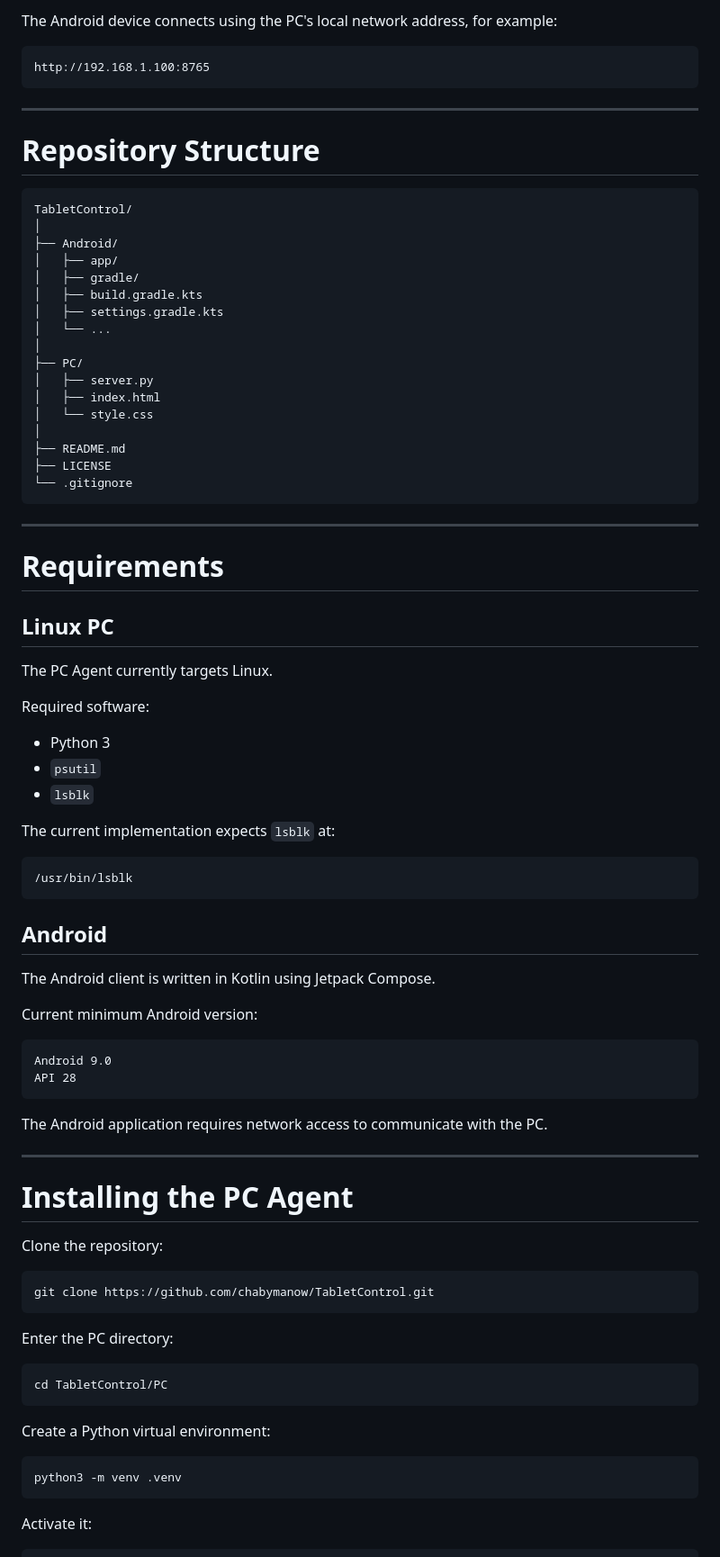
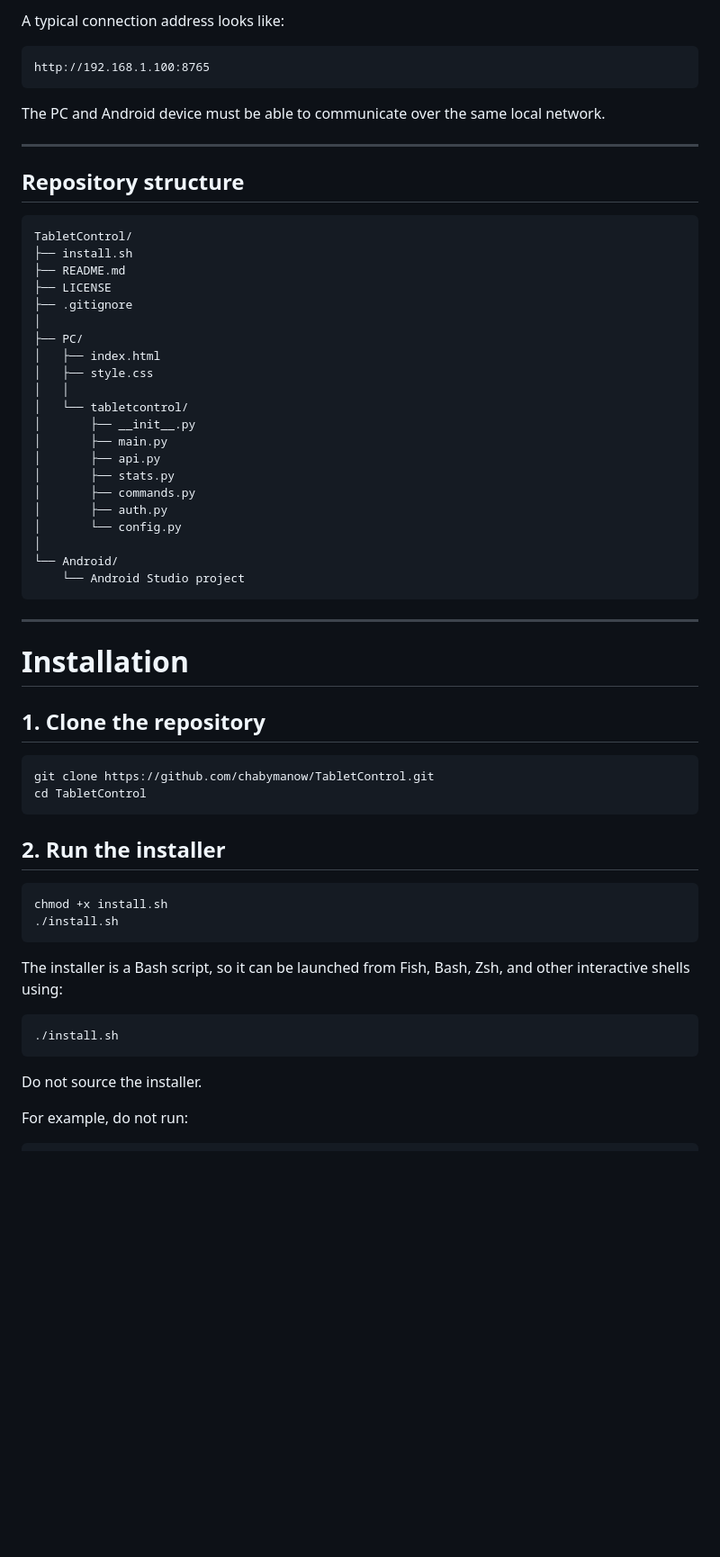
Before and after one commit to chabymanow/TabletControl, a Markdown page: README.md, the part around one of its changes. Shown at 90% size. GitHub-like rendering; blank space fills up the shorter version.

````diff
--- a/README.md
+++ b/README.md
@@ -86,90 +65,67 @@ The PC Agent listens on:
 ```
 
-The Android device connects using the PC's local network address, for example:
+A typical connection address looks like:
 
 ```text
 http://192.168.1.100:8765
 ```
 
+The PC and Android device must be able to communicate over the same local network.
+
 ---
 
-# Repository Structure
+## Repository structure
 
 ```text
 TabletControl/
-│
-├── Android/
-│   ├── app/
-│   ├── gradle/
-│   ├── build.gradle.kts
-│   ├── settings.gradle.kts
-│   └── ...
+├── install.sh
+├── README.md
+├── LICENSE
+├── .gitignore
 │
 ├── PC/
-│   ├── server.py
 │   ├── index.html
-│   └── style.css
+│   ├── style.css
+│   │
+│   └── tabletcontrol/
+│       ├── __init__.py
+│       ├── main.py
+│       ├── api.py
+│       ├── stats.py
+│       ├── commands.py
+│       ├── auth.py
+│       └── config.py
 │
-├── README.md
-├── LICENSE
-└── .gitignore
+└── Android/
+    └── Android Studio project
 ```
 
 ---
 
-# Requirements
+# Installation
 
-## Linux PC
-
-The PC Agent currently targets Linux.
-
-Required software:
-
-- Python 3
-- `psutil`
-- `lsblk`
-
-The current implementation expects `lsblk` at:
-
-```text
-/usr/bin/lsblk
-```
-
-## Android
-
-The Android client is written in Kotlin using Jetpack Compose.
-
-Current minimum Android version:
-
-```text
-Android 9.0
-API 28
-```
-
-The Android application requires network access to communicate with the PC.
-
----
-
-# Installing the PC Agent
-
-Clone the repository:
+## 1. Clone the repository
 
 ```bash
 git clone https://github.com/chabymanow/TabletControl.git
+cd TabletControl
 ```
 
-Enter the PC directory:
+## 2. Run the installer
 
 ```bash
-cd TabletControl/PC
+chmod +x install.sh
+./install.sh
 ```
 
-Create a Python virtual environment:
+The installer is a Bash script, so it can be launched from Fish, Bash, Zsh, and other interactive shells using:
 
 ```bash
-python3 -m venv .venv
+./install.sh
 ```
 
-Activate it:
+Do not source the installer.
+
+For example, do not run:
 
 ```bash
````
Also changed, not shown: other parts of README.md (+321 -310 lines).
